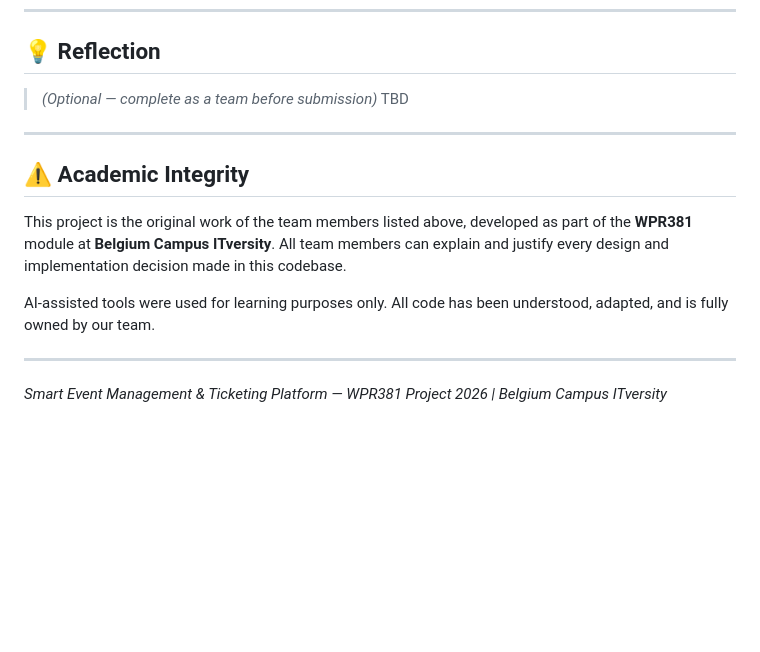
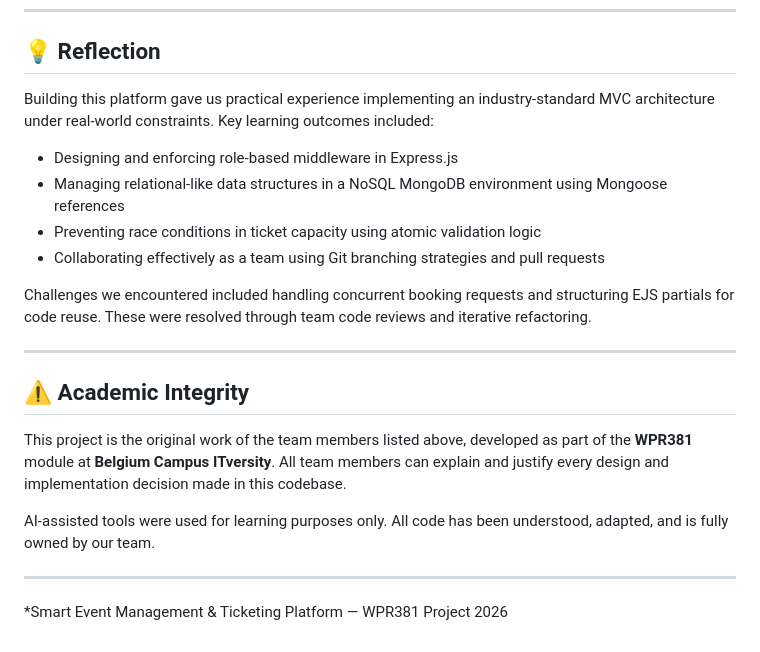
Before and after one commit to Nicholas005/WPR381-Project, a Markdown page: README.md, the part around one of its changes. Rendered like a GitHub page; blank space fills up the shorter version.

```diff
--- a/README.md
+++ b/README.md
@@ -296,8 +324,14 @@ docs: update README setup section
 
 ## 💡 Reflection
 
-> *(Optional — complete as a team before submission)*
-TBD
+Building this platform gave us practical experience implementing an industry-standard MVC architecture under real-world constraints. Key learning outcomes included:
+
+- Designing and enforcing role-based middleware in Express.js
+- Managing relational-like data structures in a NoSQL MongoDB environment using Mongoose references
+- Preventing race conditions in ticket capacity using atomic validation logic
+- Collaborating effectively as a team using Git branching strategies and pull requests
+
+Challenges we encountered included handling concurrent booking requests and structuring EJS partials for code reuse. These were resolved through team code reviews and iterative refactoring.
 
 ---
 
@@ -309,4 +343,4 @@ AI-assisted tools were used for learning purposes only. All code has been unders
 
 ---
 
-*Smart Event Management & Ticketing Platform — WPR381 Project 2026 | Belgium Campus ITversity*
+*Smart Event Management & Ticketing Platform — WPR381 Project 2026
```
Also changed, not shown: other parts of README.md (+69 -41 lines).
